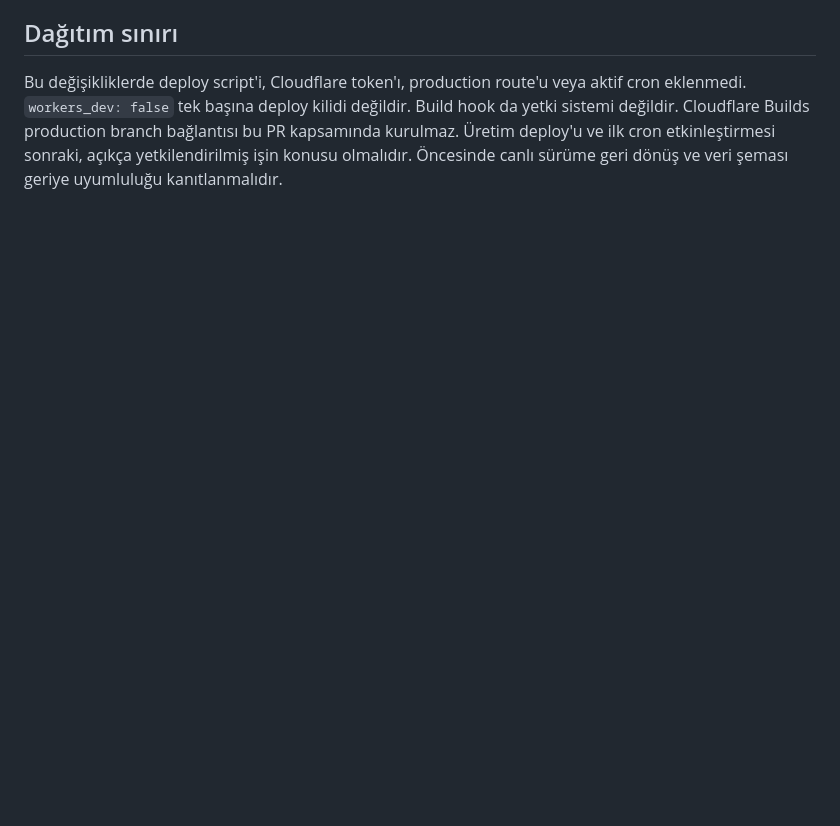
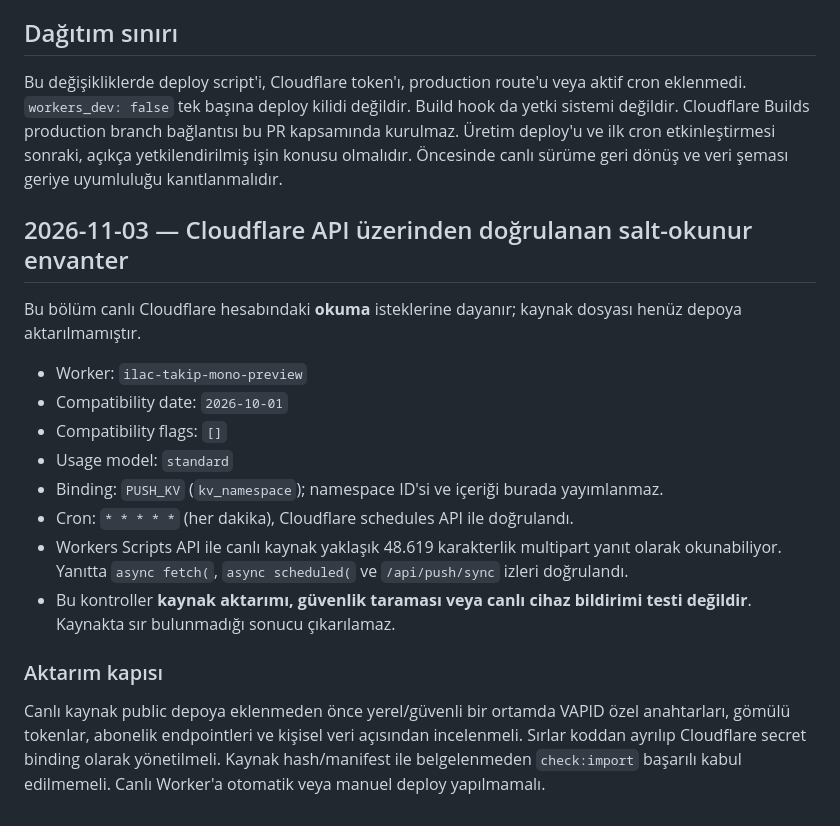
Before and after one commit to runanyrun/ilac-takip, a Markdown page: docs/cloudflare-migration.md, the part around the change. Rendered like a GitHub page; blank space fills up the shorter version.

Commit message:
Document verified live Worker inventory and source import gate

```diff
--- a/docs/cloudflare-migration.md
+++ b/docs/cloudflare-migration.md
@@ -140,3 +140,20 @@ Build hook da yetki sistemi değildir. Cloudflare Builds production branch bağl
 bu PR kapsamında kurulmaz. Üretim deploy'u ve ilk cron etkinleştirmesi sonraki,
 açıkça yetkilendirilmiş işin konusu olmalıdır. Öncesinde canlı sürüme geri dönüş
 ve veri şeması geriye uyumluluğu kanıtlanmalıdır.
+
+## 2026-11-03 — Cloudflare API üzerinden doğrulanan salt-okunur envanter
+
+Bu bölüm canlı Cloudflare hesabındaki **okuma** isteklerine dayanır; kaynak dosyası henüz depoya aktarılmamıştır.
+
+- Worker: `ilac-takip-mono-preview`
+- Compatibility date: `2026-10-01`
+- Compatibility flags: `[]`
+- Usage model: `standard`
+- Binding: `PUSH_KV` (`kv_namespace`); namespace ID'si ve içeriği burada yayımlanmaz.
+- Cron: `* * * * *` (her dakika), Cloudflare schedules API ile doğrulandı.
+- Workers Scripts API ile canlı kaynak yaklaşık 48.619 karakterlik multipart yanıt olarak okunabiliyor. Yanıtta `async fetch(`, `async scheduled(` ve `/api/push/sync` izleri doğrulandı.
+- Bu kontroller **kaynak aktarımı, güvenlik taraması veya canlı cihaz bildirimi testi değildir**. Kaynakta sır bulunmadığı sonucu çıkarılamaz.
+
+### Aktarım kapısı
+
+Canlı kaynak public depoya eklenmeden önce yerel/güvenli bir ortamda VAPID özel anahtarları, gömülü tokenlar, abonelik endpointleri ve kişisel veri açısından incelenmeli. Sırlar koddan ayrılıp Cloudflare secret binding olarak yönetilmeli. Kaynak hash/manifest ile belgelenmeden `check:import` başarılı kabul edilmemeli. Canlı Worker'a otomatik veya manuel deploy yapılmamalı.
```
